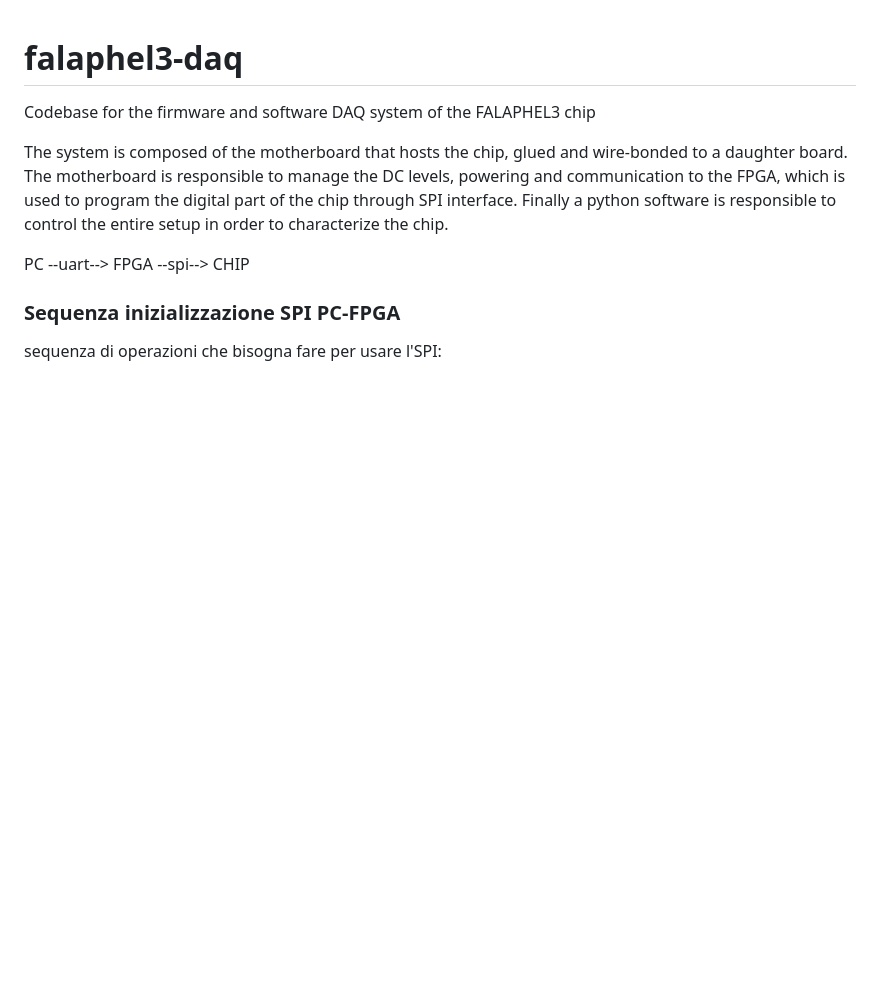
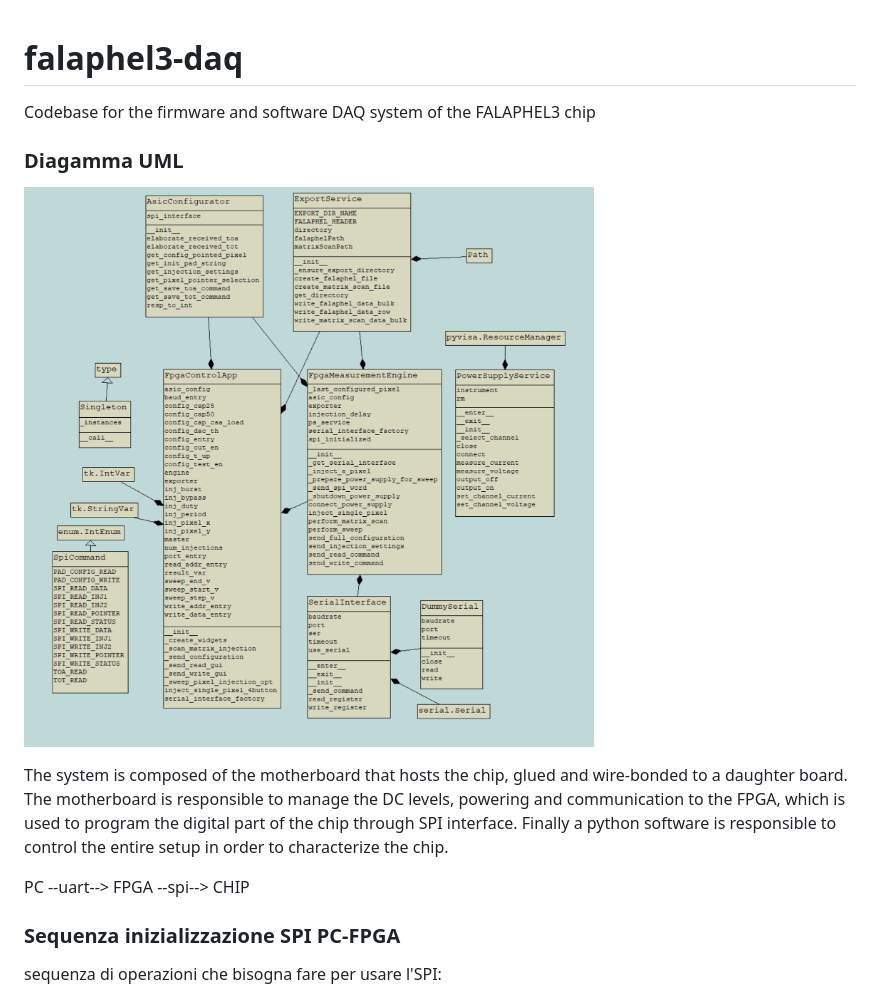
Before and after one commit to agalliani/falaphel3-daq, a Markdown page: README.md, the part around the change. Drawn GitHub-style; pictures changed too: image.png (added); blank space fills up the shorter version.

```diff
--- a/README.md
+++ b/README.md
@@ -1,6 +1,9 @@
 # falaphel3-daq
 Codebase for the firmware and software DAQ system of the FALAPHEL3 chip
 
+### Diagamma UML
+
+![alt text](image.png)
 
 The system is composed of the motherboard that hosts the chip, glued and wire-bonded to a daughter board.
 The motherboard is responsible to manage the DC levels, powering and communication to the FPGA, which is used to program the digital part of the chip through SPI interface.
```
